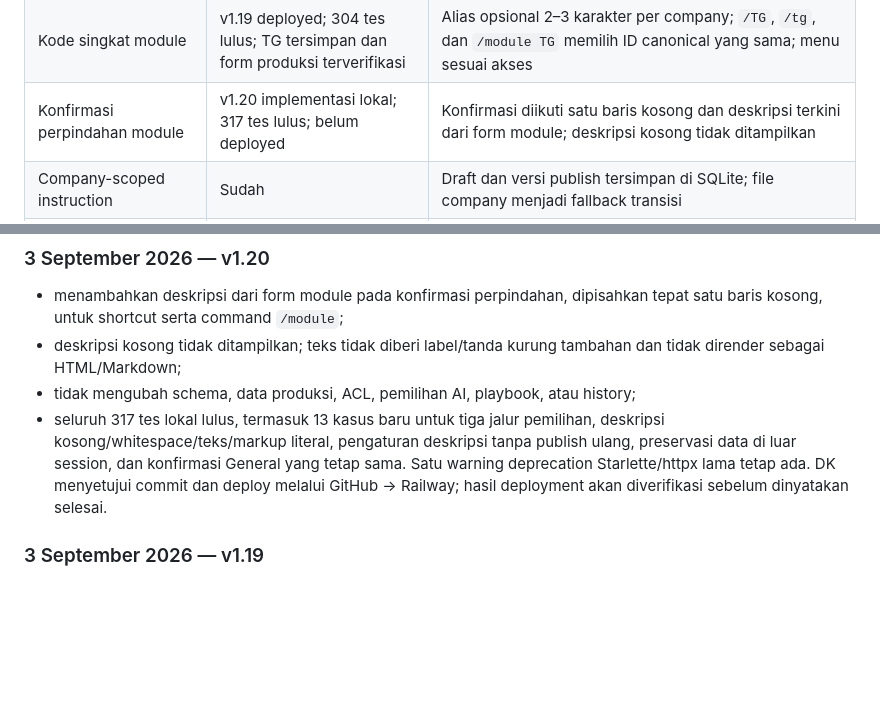
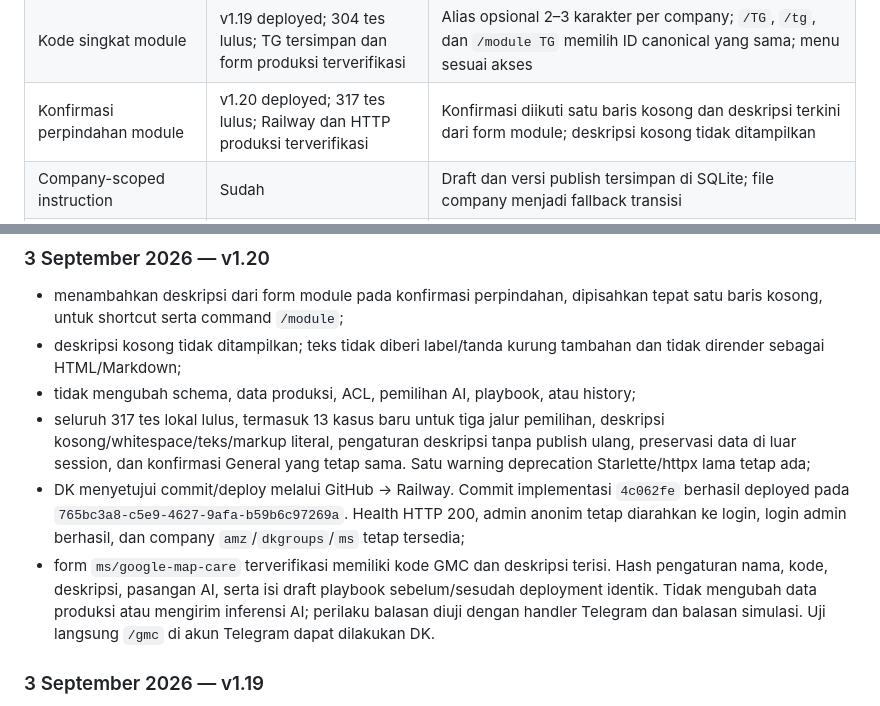
Before and after one commit to dkforai/dkcorp-GPT-telegram-ai, a Markdown page: docs/architecture.md, 2 parts joined by grey strips. Drawn GitHub-style; blank space fills up the shorter version.

Commit message:
Record verified module description deployment

```diff
--- a/docs/architecture.md
+++ b/docs/architecture.md
@@ -119,7 +119,7 @@ Jawaban ke user
 | Migrasi Company ID oleh operator | v1.19 produksi memakai `amz`, `ms`, dan `dkgroups`; migrasi serta HTTP admin terverifikasi | Startup-only, backup SQLite terverifikasi, transaksi atomik, seluruh relasi dan history dipertahankan; bukan field edit admin |
 | Module router dan active context | Sudah | Command `/module`, General context, default-deny module access, dan reset module saat company berubah |
 | Kode singkat module | v1.19 deployed; 304 tes lulus; TG tersimpan dan form produksi terverifikasi | Alias opsional 2–3 karakter per company; `/TG`, `/tg`, dan `/module TG` memilih ID canonical yang sama; menu sesuai akses |
-| Konfirmasi perpindahan module | v1.20 implementasi lokal; 317 tes lulus; belum deployed | Konfirmasi diikuti satu baris kosong dan deskripsi terkini dari form module; deskripsi kosong tidak ditampilkan |
+| Konfirmasi perpindahan module | v1.20 deployed; 317 tes lulus; Railway dan HTTP produksi terverifikasi | Konfirmasi diikuti satu baris kosong dan deskripsi terkini dari form module; deskripsi kosong tidak ditampilkan |
 | Company-scoped instruction | Sudah | Draft dan versi publish tersimpan di SQLite; file company menjadi fallback transisi |
 | AI Module Playbook | Sudah | Registry per company, draft, preview, immutable publish, restore-to-draft, status, dan runtime prompt |
 | Authorization per knowledge | Sebagian | Sudah company-scoped; knowledge khusus module, division, dan clearance belum |
@@ -988,7 +988,9 @@ Restart dengan mapping yang sama menjadi no-op hanya jika target lengkap, sumber
 - menambahkan deskripsi dari form module pada konfirmasi perpindahan, dipisahkan tepat satu baris kosong, untuk shortcut serta command `/module`;
 - deskripsi kosong tidak ditampilkan; teks tidak diberi label/tanda kurung tambahan dan tidak dirender sebagai HTML/Markdown;
 - tidak mengubah schema, data produksi, ACL, pemilihan AI, playbook, atau history;
-- seluruh 317 tes lokal lulus, termasuk 13 kasus baru untuk tiga jalur pemilihan, deskripsi kosong/whitespace/teks/markup literal, pengaturan deskripsi tanpa publish ulang, preservasi data di luar session, dan konfirmasi General yang tetap sama. Satu warning deprecation Starlette/httpx lama tetap ada. DK menyetujui commit dan deploy melalui GitHub → Railway; hasil deployment akan diverifikasi sebelum dinyatakan selesai.
+- seluruh 317 tes lokal lulus, termasuk 13 kasus baru untuk tiga jalur pemilihan, deskripsi kosong/whitespace/teks/markup literal, pengaturan deskripsi tanpa publish ulang, preservasi data di luar session, dan konfirmasi General yang tetap sama. Satu warning deprecation Starlette/httpx lama tetap ada;
+- DK menyetujui commit/deploy melalui GitHub → Railway. Commit implementasi `4c062fe` berhasil deployed pada `765bc3a8-c5e9-4627-9afa-b59b6c97269a`. Health HTTP 200, admin anonim tetap diarahkan ke login, login admin berhasil, dan company `amz`/`dkgroups`/`ms` tetap tersedia;
+- form `ms/google-map-care` terverifikasi memiliki kode GMC dan deskripsi terisi. Hash pengaturan nama, kode, deskripsi, pasangan AI, serta isi draft playbook sebelum/sesudah deployment identik. Tidak mengubah data produksi atau mengirim inferensi AI; perilaku balasan diuji dengan handler Telegram dan balasan simulasi. Uji langsung `/gmc` di akun Telegram dapat dilakukan DK.
 
 ### 3 September 2026 — v1.19
 
```
